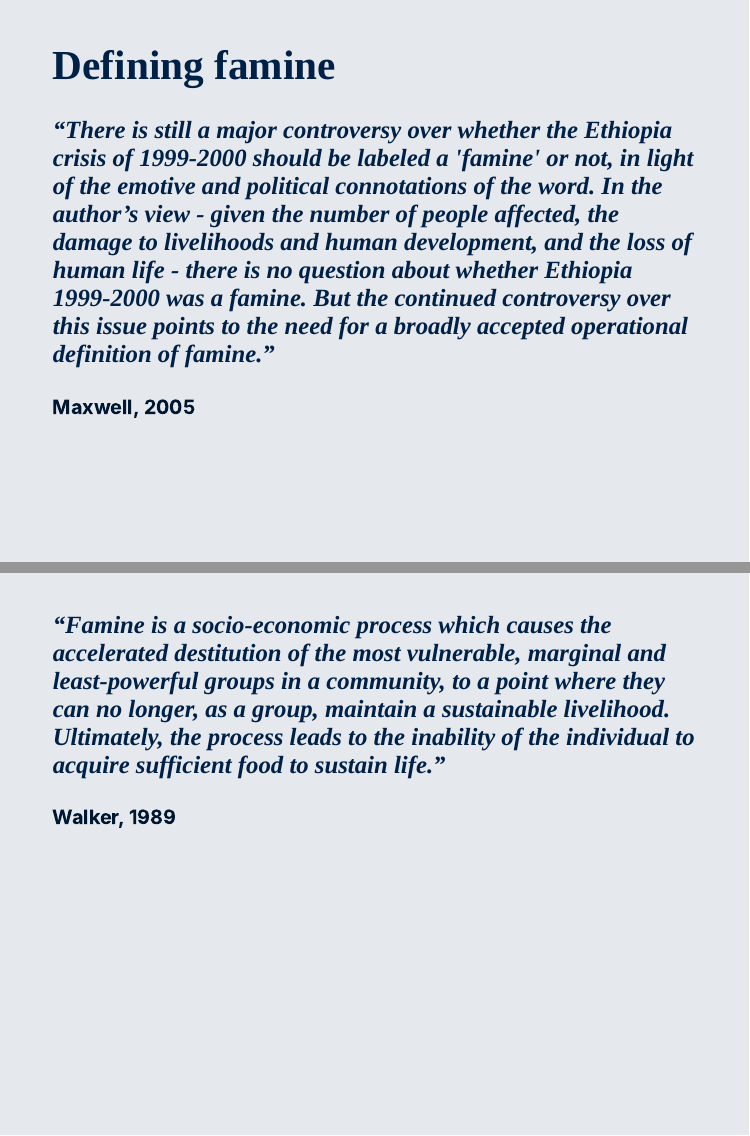
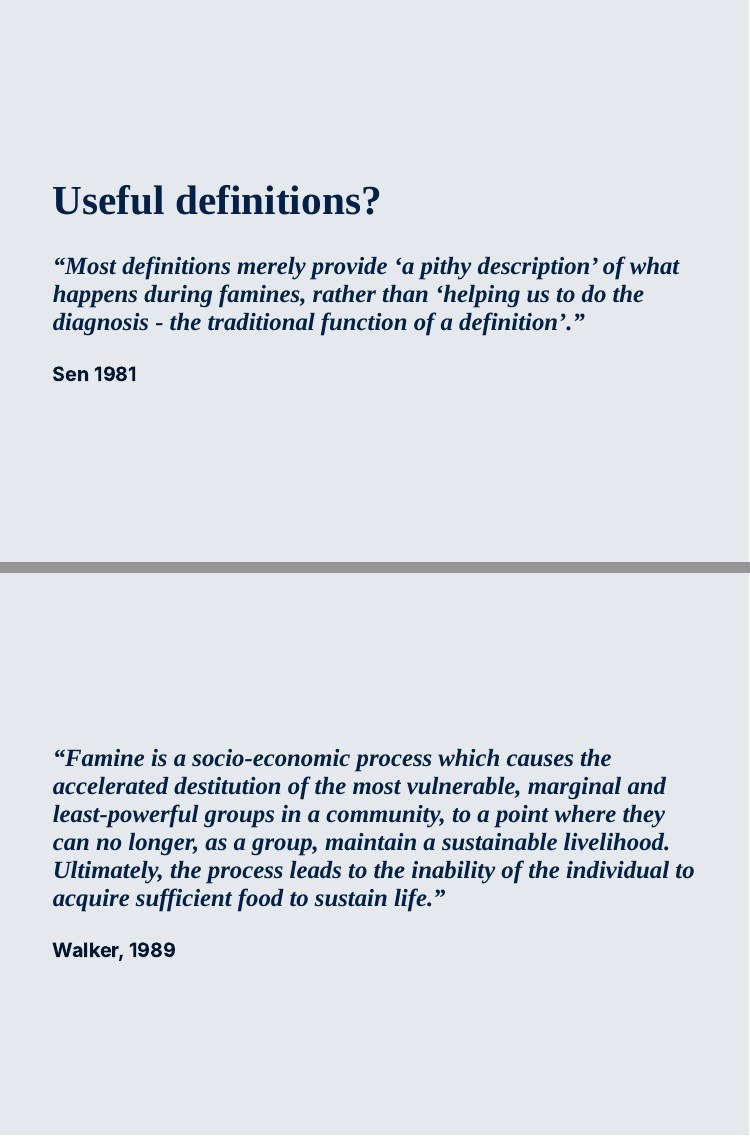
Before and after one commit to ernestguevarra/devNutrition, an R Markdown document (index.Rmd): pages 22 and 23 of 38, joined at a grey line. Rendered offline with R 4.5, knitr and Pandoc, with nearby package versions; the slides are laid out offline by our stand-in for remark.js, each with all of its steps uncovered, in fonts that may differ from those the slides ask for, and without slide numbers, shadows or browser add-ons; colours and fonts come from the style sheet that the author committed, because xaringanthemer is not installed; some code elsewhere in the file could not run offline.

Commit message:
update slides 2022

```diff
--- a/index.Rmd
+++ b/index.Rmd
@@ -494,13 +495,17 @@ class: center, middle
 
 ---
 
-# Defining famine
+class: middle
 
-### *“There is still a major controversy over whether the Ethiopia crisis of 1999-2000 should be labeled a 'famine' or not, in light of the emotive and political connotations of the word.  In the author’s view - given the number of people affected, the damage to livelihoods and human development, and the loss of human life - there is no question about whether Ethiopia 1999-2000 was a famine.  But the continued controversy over this issue points to the need for a broadly accepted operational definition of famine.”*
+# Useful definitions?
 
-#### Maxwell, 2005
+### *“Most definitions merely provide ‘a pithy description’ of what happens during famines, rather than ‘helping us to do the diagnosis - the traditional function of a definition’.”*
+
+#### Sen 1981
 
 ---
+
+class: middle
 
 ### *“Famine is a socio-economic process which causes the accelerated destitution of the most vulnerable, marginal and least-powerful groups in a community, to a point where they can no longer, as a group, maintain a sustainable livelihood.  Ultimately, the process leads to the inability of the individual to acquire sufficient food to sustain life.”*
 
```
Also changed, not shown: index.html, index_files/figure-html/unnamed-chunk-3-1.png, index.Rmd (9 more changed lines).
